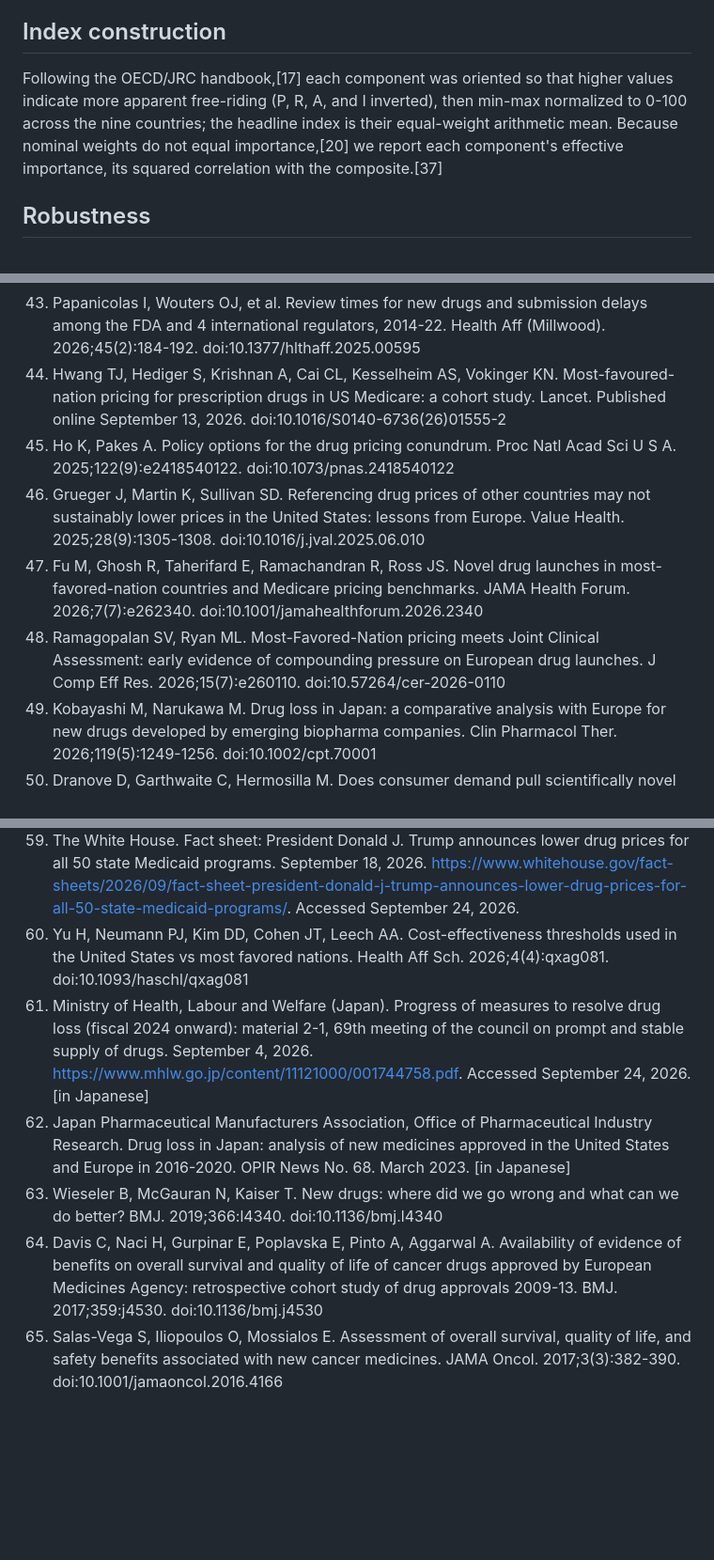
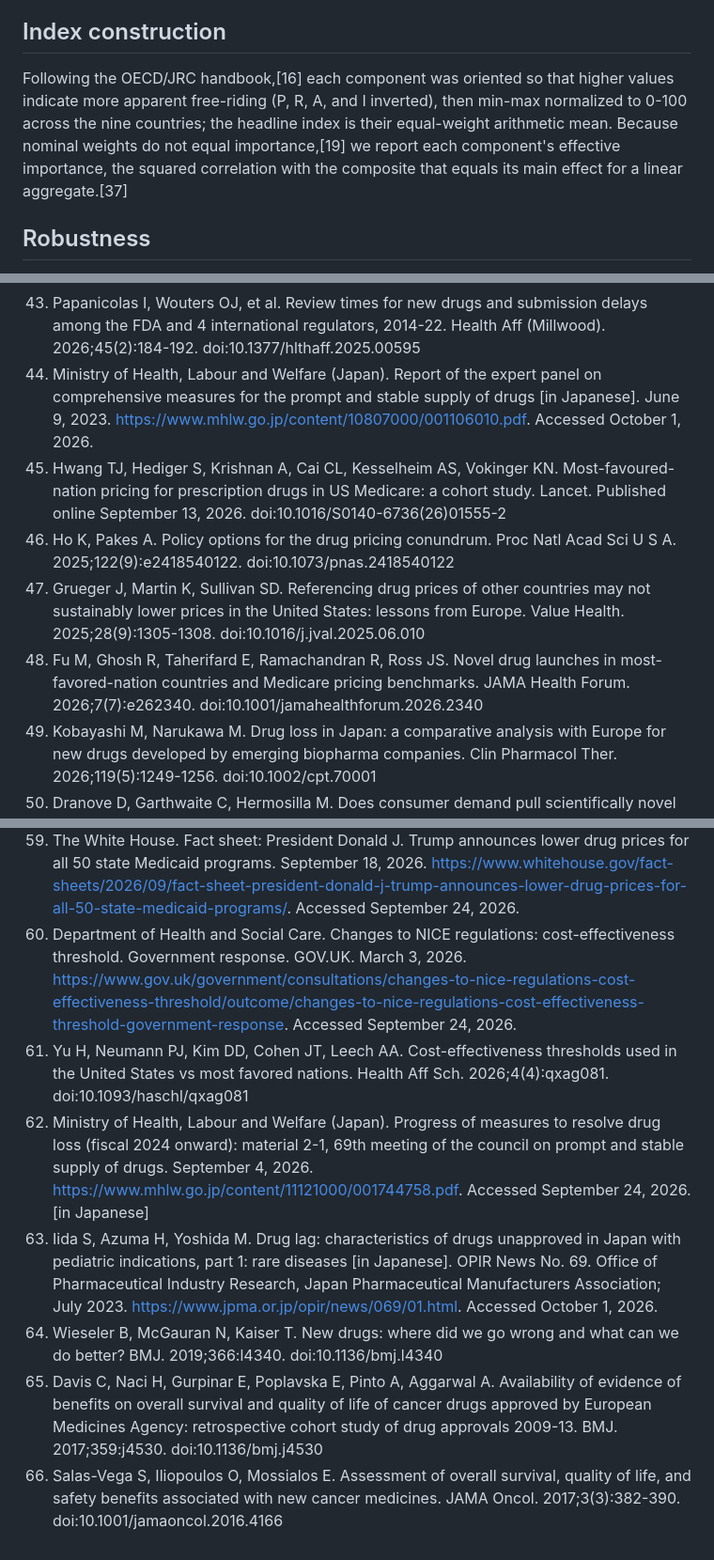
Before and after one commit to YoshiSaitoDrPH/pharma-freerider-index, a Markdown page: paper/manuscript.md, 3 parts joined by grey strips. Shown at 94% size. Drawn GitHub-style; blank space fills up the shorter version.

```diff
--- a/paper/manuscript.md
+++ b/paper/manuscript.md
@@ -38,7 +38,7 @@ The sample comprises the G7 countries plus Switzerland, Australia, and South Kor
 
 ## Index construction
 
-Following the OECD/JRC handbook,[17] each component was oriented so that higher values indicate more apparent free-riding (P, R, A, and I inverted), then min-max normalized to 0-100 across the nine countries; the headline index is their equal-weight arithmetic mean. Because nominal weights do not equal importance,[20] we report each component's effective importance, its squared correlation with the composite.[37]
+Following the OECD/JRC handbook,[16] each component was oriented so that higher values indicate more apparent free-riding (P, R, A, and I inverted), then min-max normalized to 0-100 across the nine countries; the headline index is their equal-weight arithmetic mean. Because nominal weights do not equal importance,[19] we report each component's effective importance, the squared correlation with the composite that equals its main effect for a linear aggregate.[37]
 
 ## Robustness
 
@@ -153,11 +153,11 @@ During the preparation of this work the authors used Claude Fable 5.1 (Anthropic
 41. Maini L, Pammolli F. Reference pricing as a deterrent to entry: evidence from the European pharmaceutical market. Am Econ J Microecon. 2023;15(2):345-383. doi:10.1257/mic.20210053
 42. Danzon PM, Epstein AJ. Effects of regulation on drug launch and pricing in interdependent markets. Adv Health Econ Health Serv Res. 2012;23:35-71. doi:10.1108/S0731-2199(2012)0000023005
 43. Papanicolas I, Wouters OJ, et al. Review times for new drugs and submission delays among the FDA and 4 international regulators, 2014-22. Health Aff (Millwood). 2026;45(2):184-192. doi:10.1377/hlthaff.2025.00595
-44. Hwang TJ, Hediger S, Krishnan A, Cai CL, Kesselheim AS, Vokinger KN. Most-favoured-nation pricing for prescription drugs in US Medicare: a cohort study. Lancet. Published online September 13, 2026. doi:10.1016/S0140-6736(26)01555-2
-45. Ho K, Pakes A. Policy options for the drug pricing conundrum. Proc Natl Acad Sci U S A. 2025;122(9):e2418540122. doi:10.1073/pnas.2418540122
-46. Grueger J, Martin K, Sullivan SD. Referencing drug prices of other countries may not sustainably lower prices in the United States: lessons from Europe. Value Health. 2025;28(9):1305-1308. doi:10.1016/j.jval.2025.06.010
-47. Fu M, Ghosh R, Taherifard E, Ramachandran R, Ross JS. Novel drug launches in most-favored-nation countries and Medicare pricing benchmarks. JAMA Health Forum. 2026;7(7):e262340. doi:10.1001/jamahealthforum.2026.2340
-48. Ramagopalan SV, Ryan ML. Most-Favored-Nation pricing meets Joint Clinical Assessment: early evidence of compounding pressure on European drug launches. J Comp Eff Res. 2026;15(7):e260110. doi:10.57264/cer-2026-0110
+44. Ministry of Health, Labour and Welfare (Japan). Report of the expert panel on comprehensive measures for the prompt and stable supply of drugs [in Japanese]. June 9, 2023. https://www.mhlw.go.jp/content/10807000/001106010.pdf. Accessed October 1, 2026.
+45. Hwang TJ, Hediger S, Krishnan A, Cai CL, Kesselheim AS, Vokinger KN. Most-favoured-nation pricing for prescription drugs in US Medicare: a cohort study. Lancet. Published online September 13, 2026. doi:10.1016/S0140-6736(26)01555-2
+46. Ho K, Pakes A. Policy options for the drug pricing conundrum. Proc Natl Acad Sci U S A. 2025;122(9):e2418540122. doi:10.1073/pnas.2418540122
+47. Grueger J, Martin K, Sullivan SD. Referencing drug prices of other countries may not sustainably lower prices in the United States: lessons from Europe. Value Health. 2025;28(9):1305-1308. doi:10.1016/j.jval.2025.06.010
+48. Fu M, Ghosh R, Taherifard E, Ramachandran R, Ross JS. Novel drug launches in most-favored-nation countries and Medicare pricing benchmarks. JAMA Health Forum. 2026;7(7):e262340. doi:10.1001/jamahealthforum.2026.2340
 49. Kobayashi M, Narukawa M. Drug loss in Japan: a comparative analysis with Europe for new drugs developed by emerging biopharma companies. Clin Pharmacol Ther. 2026;119(5):1249-1256. doi:10.1002/cpt.70001
 50. Dranove D, Garthwaite C, Hermosilla M. Does consumer demand pull scientifically novel drug innovation? RAND J Econ. 2022;53(3):590-638. doi:10.1111/1756-2171.12422
 51. Garthwaite C, Sachs R, Stern AD. Which Markets (Don't) Drive Pharmaceutical Innovation? Evidence From U.S. Medicaid Expansions. NBER Working Paper 28755. National Bureau of Economic Research; 2021. doi:10.3386/w28755
@@ -169,9 +169,10 @@ During the preparation of this work the authors used Claude Fable 5.1 (Anthropic
 57. Ledley FD, McCoy SS, Vaughan G, Cleary EG. Profitability of large pharmaceutical companies compared with other large public companies. JAMA. 2020;323(9):834-843. doi:10.1001/jama.2020.0442
 58. Kremer M, Levin J, Snyder CM. Advance market commitments: insights from theory and experience. AEA Pap Proc. 2020;110:269-273. doi:10.1257/pandp.20201017
 59. The White House. Fact sheet: President Donald J. Trump announces lower drug prices for all 50 state Medicaid programs. September 18, 2026. https://www.whitehouse.gov/fact-sheets/2026/09/fact-sheet-president-donald-j-trump-announces-lower-drug-prices-for-all-50-state-medicaid-programs/. Accessed September 24, 2026.
-60. Yu H, Neumann PJ, Kim DD, Cohen JT, Leech AA. Cost-effectiveness thresholds used in the United States vs most favored nations. Health Aff Sch. 2026;4(4):qxag081. doi:10.1093/haschl/qxag081
-61. Ministry of Health, Labour and Welfare (Japan). Progress of measures to resolve drug loss (fiscal 2024 onward): material 2-1, 69th meeting of the council on prompt and stable supply of drugs. September 4, 2026. https://www.mhlw.go.jp/content/11121000/001744758.pdf. Accessed September 24, 2026. [in Japanese]
-62. Japan Pharmaceutical Manufacturers Association, Office of Pharmaceutical Industry Research. Drug loss in Japan: analysis of new medicines approved in the United States and Europe in 2016-2020. OPIR News No. 68. March 2023. [in Japanese]
-63. Wieseler B, McGauran N, Kaiser T. New drugs: where did we go wrong and what can we do better? BMJ. 2019;366:l4340. doi:10.1136/bmj.l4340
-64. Davis C, Naci H, Gurpinar E, Poplavska E, Pinto A, Aggarwal A. Availability of evidence of benefits on overall survival and quality of life of cancer drugs approved by European Medicines Agency: retrospective cohort study of drug approvals 2009-13. BMJ. 2017;359:j4530. doi:10.1136/bmj.j4530
-65. Salas-Vega S, Iliopoulos O, Mossialos E. Assessment of overall survival, quality of life, and safety benefits associated with new cancer medicines. JAMA Oncol. 2017;3(3):382-390. doi:10.1001/jamaoncol.2016.4166
+60. Department of Health and Social Care. Changes to NICE regulations: cost-effectiveness threshold. Government response. GOV.UK. March 3, 2026. https://www.gov.uk/government/consultations/changes-to-nice-regulations-cost-effectiveness-threshold/outcome/changes-to-nice-regulations-cost-effectiveness-threshold-government-response. Accessed September 24, 2026.
+61. Yu H, Neumann PJ, Kim DD, Cohen JT, Leech AA. Cost-effectiveness thresholds used in the United States vs most favored nations. Health Aff Sch. 2026;4(4):qxag081. doi:10.1093/haschl/qxag081
+62. Ministry of Health, Labour and Welfare (Japan). Progress of measures to resolve drug loss (fiscal 2024 onward): material 2-1, 69th meeting of the council on prompt and stable supply of drugs. September 4, 2026. https://www.mhlw.go.jp/content/11121000/001744758.pdf. Accessed September 24, 2026. [in Japanese]
+63. Iida S, Azuma H, Yoshida M. Drug lag: characteristics of drugs unapproved in Japan with pediatric indications, part 1: rare diseases [in Japanese]. OPIR News No. 69. Office of Pharmaceutical Industry Research, Japan Pharmaceutical Manufacturers Association; July 2023. https://www.jpma.or.jp/opir/news/069/01.html. Accessed October 1, 2026.
+64. Wieseler B, McGauran N, Kaiser T. New drugs: where did we go wrong and what can we do better? BMJ. 2019;366:l4340. doi:10.1136/bmj.l4340
+65. Davis C, Naci H, Gurpinar E, Poplavska E, Pinto A, Aggarwal A. Availability of evidence of benefits on overall survival and quality of life of cancer drugs approved by European Medicines Agency: retrospective cohort study of drug approvals 2009-13. BMJ. 2017;359:j4530. doi:10.1136/bmj.j4530
+66. Salas-Vega S, Iliopoulos O, Mossialos E. Assessment of overall survival, quality of life, and safety benefits associated with new cancer medicines. JAMA Oncol. 2017;3(3):382-390. doi:10.1001/jamaoncol.2016.4166
```
Also changed, not shown: other parts of paper/manuscript.md (+42 -42 lines), docs/261001_citation_verification.md (added, +50 -0 lines).
